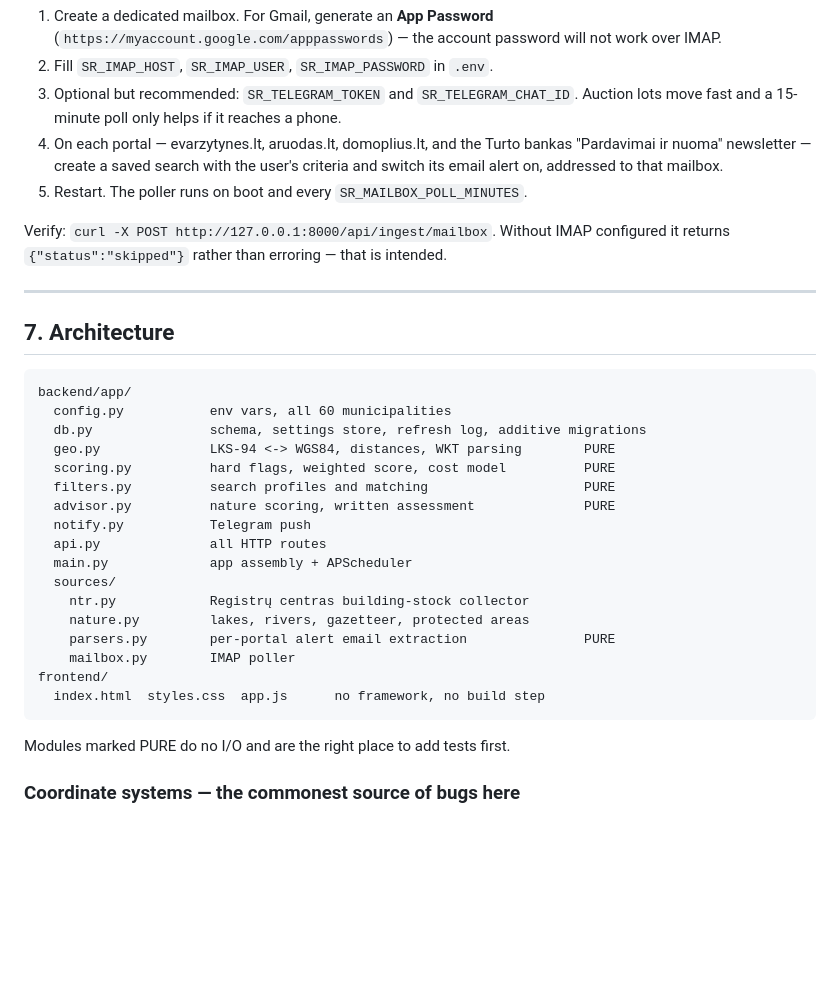
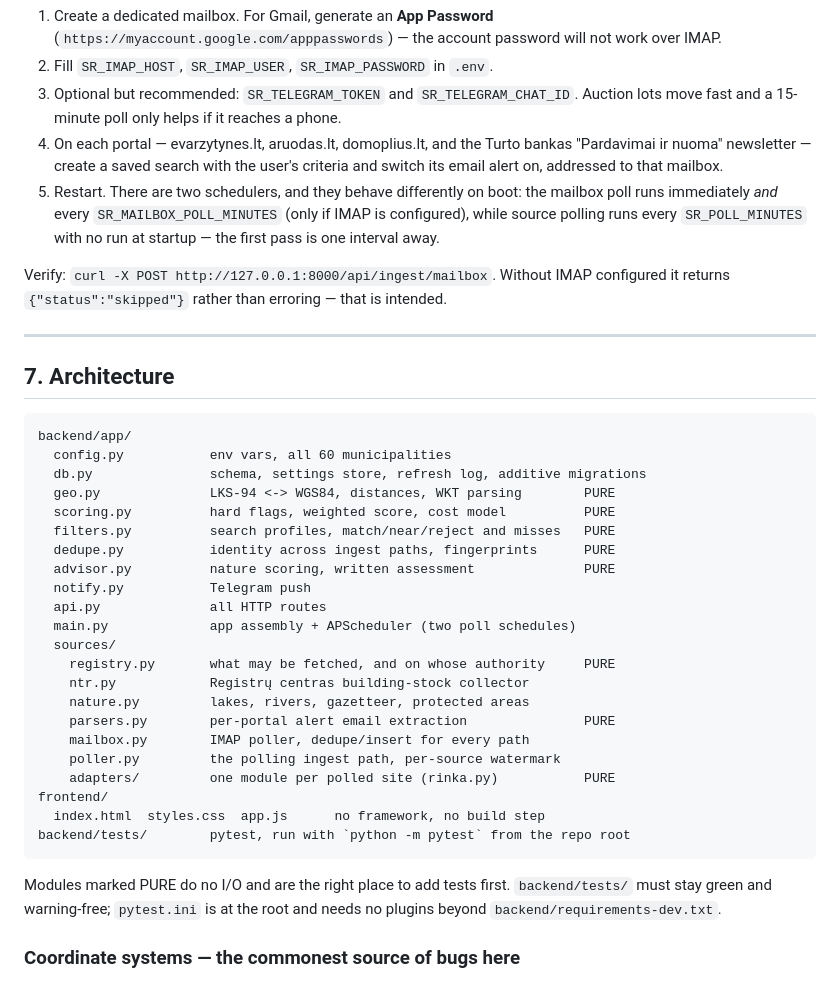
Before and after one commit to gedzilius-lang/sodyba, a Markdown page: AGENT.md, the part around one of its changes. Rendered like a GitHub page; blank space fills up the shorter version.

````diff
--- a/AGENT.md
+++ b/AGENT.md
@@ -172,7 +199,10 @@ Without this the app works, but nothing arrives on its own.
 4. On each portal — evarzytynes.lt, aruodas.lt, domoplius.lt, and the Turto
    bankas "Pardavimai ir nuoma" newsletter — create a saved search with the
    user's criteria and switch its email alert on, addressed to that mailbox.
-5. Restart. The poller runs on boot and every `SR_MAILBOX_POLL_MINUTES`.
+5. Restart. There are two schedulers, and they behave differently on boot: the
+   mailbox poll runs immediately *and* every `SR_MAILBOX_POLL_MINUTES` (only if
+   IMAP is configured), while source polling runs every `SR_POLL_MINUTES` with
+   no run at startup — the first pass is one interval away.
 
 Verify: `curl -X POST http://127.0.0.1:8000/api/ingest/mailbox`. Without IMAP
 configured it returns `{"status":"skipped"}` rather than erroring — that is
@@ -188,21 +218,28 @@ backend/app/
   db.py               schema, settings store, refresh log, additive migrations
   geo.py              LKS-94 <-> WGS84, distances, WKT parsing        PURE
   scoring.py          hard flags, weighted score, cost model          PURE
-  filters.py          search profiles and matching                    PURE
+  filters.py          search profiles, match/near/reject and misses   PURE
+  dedupe.py           identity across ingest paths, fingerprints      PURE
   advisor.py          nature scoring, written assessment              PURE
   notify.py           Telegram push
   api.py              all HTTP routes
-  main.py             app assembly + APScheduler
+  main.py             app assembly + APScheduler (two poll schedules)
   sources/
+    registry.py       what may be fetched, and on whose authority     PURE
     ntr.py            Registrų centras building-stock collector
     nature.py         lakes, rivers, gazetteer, protected areas
     parsers.py        per-portal alert email extraction               PURE
-    mailbox.py        IMAP poller
+    mailbox.py        IMAP poller, dedupe/insert for every path
+    poller.py         the polling ingest path, per-source watermark
+    adapters/         one module per polled site (rinka.py)           PURE
 frontend/
   index.html  styles.css  app.js      no framework, no build step
+backend/tests/        pytest, run with `python -m pytest` from the repo root
 ```
 
 Modules marked PURE do no I/O and are the right place to add tests first.
+`backend/tests/` must stay green and warning-free; `pytest.ini` is at the root
+and needs no plugins beyond `backend/requirements-dev.txt`.
 
 ### Coordinate systems — the commonest source of bugs here
 
````
Also changed, not shown: other parts of AGENT.md (+46 -13 lines).
